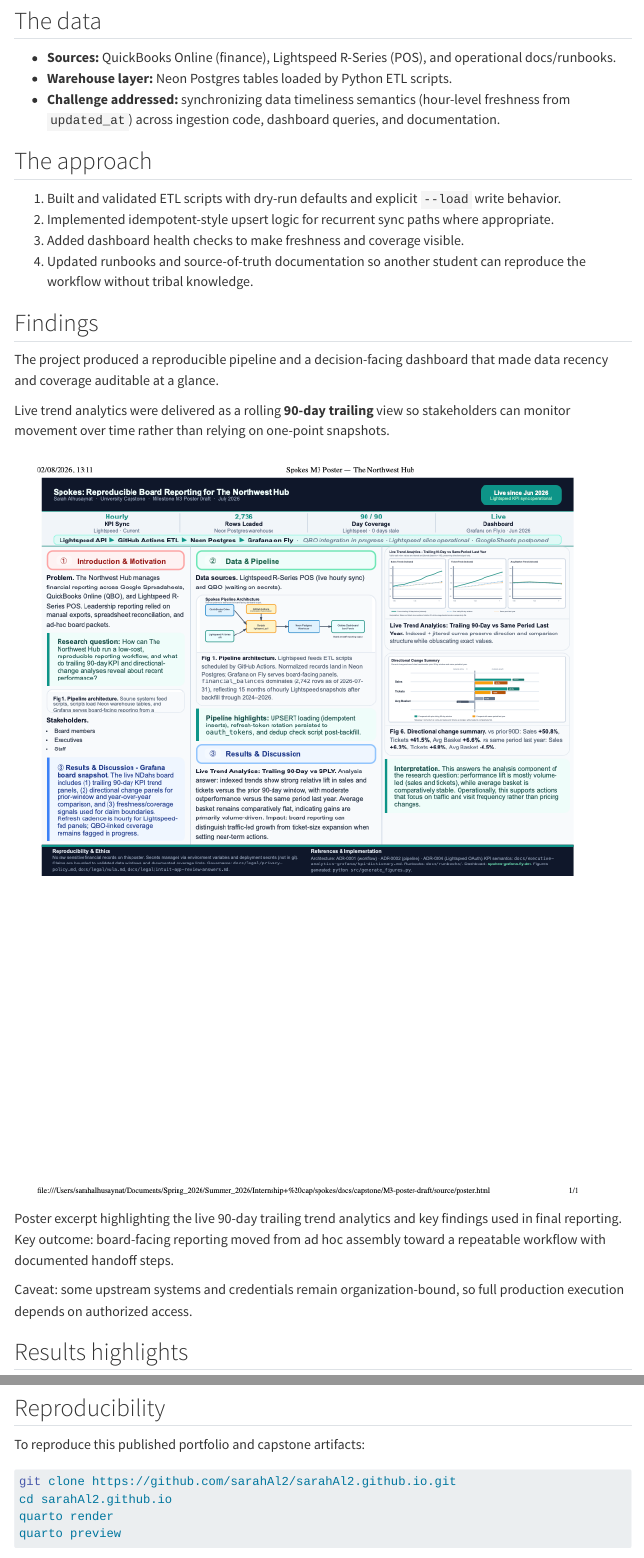
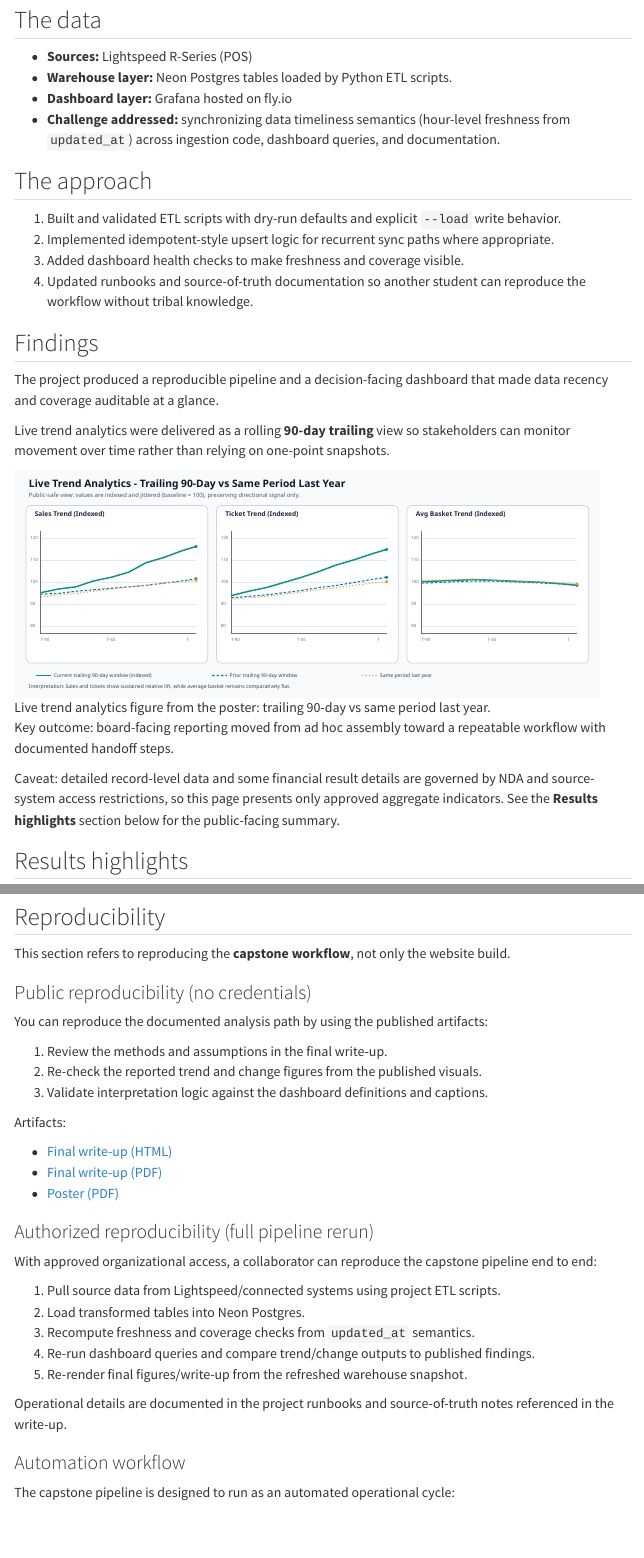
Before and after one commit to sarahAl2/sarahAl2.github.io, a Quarto document (capstone.qmd): the page in a window 1100 px wide, from 640 px down before the commit and from 620 px down after it, so that both start at the same text, and a second part further down, joined at a grey line. Rendered offline with R 4.5, knitr and Pandoc in place of Quarto, with nearby package versions; menus at the side of the page are left out.

Commit message:
Finalize capstone reproducibility, ethics, and source trend figure

````diff
--- a/capstone.qmd
+++ b/capstone.qmd
@@ -2,7 +2,7 @@
 title: "Capstone: Spokes Reproducible Board Reporting"
 subtitle: "An analytics pipeline and dashboard workflow for board-ready nonprofit reporting."
 date: 2026-07-27
-image: projects/capstone/poster-results.png
+image: projects/capstone/results-live-trend-obfuscated.svg
 categories: [capstone, data-engineering, analytics]
 toc: true
 ---
@@ -26,12 +25,10 @@ way that is readable to non-technical decision-makers.
 
 ## The data
 
-- **Sources:** QuickBooks Online (finance), Lightspeed R-Series (POS), and
-  operational docs/runbooks.
+- **Sources:** Lightspeed R-Series (POS)
 - **Warehouse layer:** Neon Postgres tables loaded by Python ETL scripts.
-- **Challenge addressed:** synchronizing data timeliness semantics (hour-level
-  freshness from `updated_at`) across ingestion code, dashboard queries, and
-  documentation.
+- **Dashboard layer:** Grafana hosted on fly.io
+- **Challenge addressed:** synchronizing data timeliness semantics (hour-level freshness from `updated_at`) across ingestion code, dashboard queries, and documentation.
 
 ## The approach
 
@@ -52,11 +49,11 @@ Live trend analytics were delivered as a rolling **90-day trailing** view so
 stakeholders can monitor movement over time rather than relying on one-point
 snapshots.
 
-![Poster excerpt highlighting the live 90-day trailing trend analytics and key findings used in final reporting.](projects/capstone/poster-results.png){fig-alt="Poster results figure with live trend analytics and findings" width="95%"}
+![Live trend analytics figure from the poster: trailing 90-day vs same period last year.](projects/capstone/results-live-trend-obfuscated.svg){fig-alt="Trailing 90-day versus same-period-last-year trend analytics figure" width="95%"}
 
 Key outcome: board-facing reporting moved from ad hoc assembly toward a repeatable workflow with documented handoff steps.
 
-Caveat: some upstream systems and credentials remain organization-bound, so full production execution depends on authorized access.
+Caveat: detailed record-level data and some financial result details are governed by NDA and source-system access restrictions, so this page presents only approved aggregate indicators. See the **Results highlights** section below for the public-facing summary.
 
 ## Results highlights
 
@@ -75,17 +72,38 @@ Caveat: some upstream systems and credentials remain organization-bound, so full
 
 ## Reproducibility
 
-To reproduce this published portfolio and capstone artifacts:
+This section refers to reproducing the **capstone workflow**, not only the
+website build.
 
-```bash
-git clone https://github.com/sarahAl2/sarahAl2.github.io.git
-cd sarahAl2.github.io
-quarto render
-quarto preview
-```
+### Public reproducibility (no credentials)
 
-For workflow details and setup notes, see the repository README:
-[github.com/sarahAl2/sarahAl2.github.io](https://github.com/sarahAl2/sarahAl2.github.io)
+You can reproduce the documented analysis path by using the published artifacts:
 
-For full project methods and implementation context, use the final write-up:
-[projects/capstone/artifacts/writeup.html](projects/capstone/artifacts/writeup.html)
+1. Review the methods and assumptions in the final write-up.
+2. Re-check the reported trend and change figures from the published visuals.
+3. Validate interpretation logic against the dashboard definitions and captions.
+
+Artifacts:
+
+- [Final write-up (HTML)](projects/capstone/artifacts/writeup.html)
+- [Final write-up (PDF)](projects/capstone/artifacts/writeup.pdf)
+- [Poster (PDF)](projects/capstone/artifacts/poster.pdf)
+
+### Authorized reproducibility (full pipeline rerun)
+
+With approved organizational access, a collaborator can reproduce the capstone
+pipeline end to end:
+
+1. Pull source data from Lightspeed/connected systems using project ETL scripts.
+2. Load transformed tables into Neon Postgres.
+3. Recompute freshness and coverage checks from `updated_at` semantics.
+4. Re-run dashboard queries and compare trend/change outputs to published
+   findings.
+5. Re-render final figures/write-up from the refreshed warehouse snapshot.
+
+Operational details are documented in the project runbooks and source-of-truth
+notes referenced in the write-up.
+
+### Automation workflow
+
+The capstone pipeline is designed to run as an automated operational cycle:
````
Also changed, not shown: projects/capstone/results-live-trend-obfuscated.svg (added), capstone.qmd (25 more changed lines).
